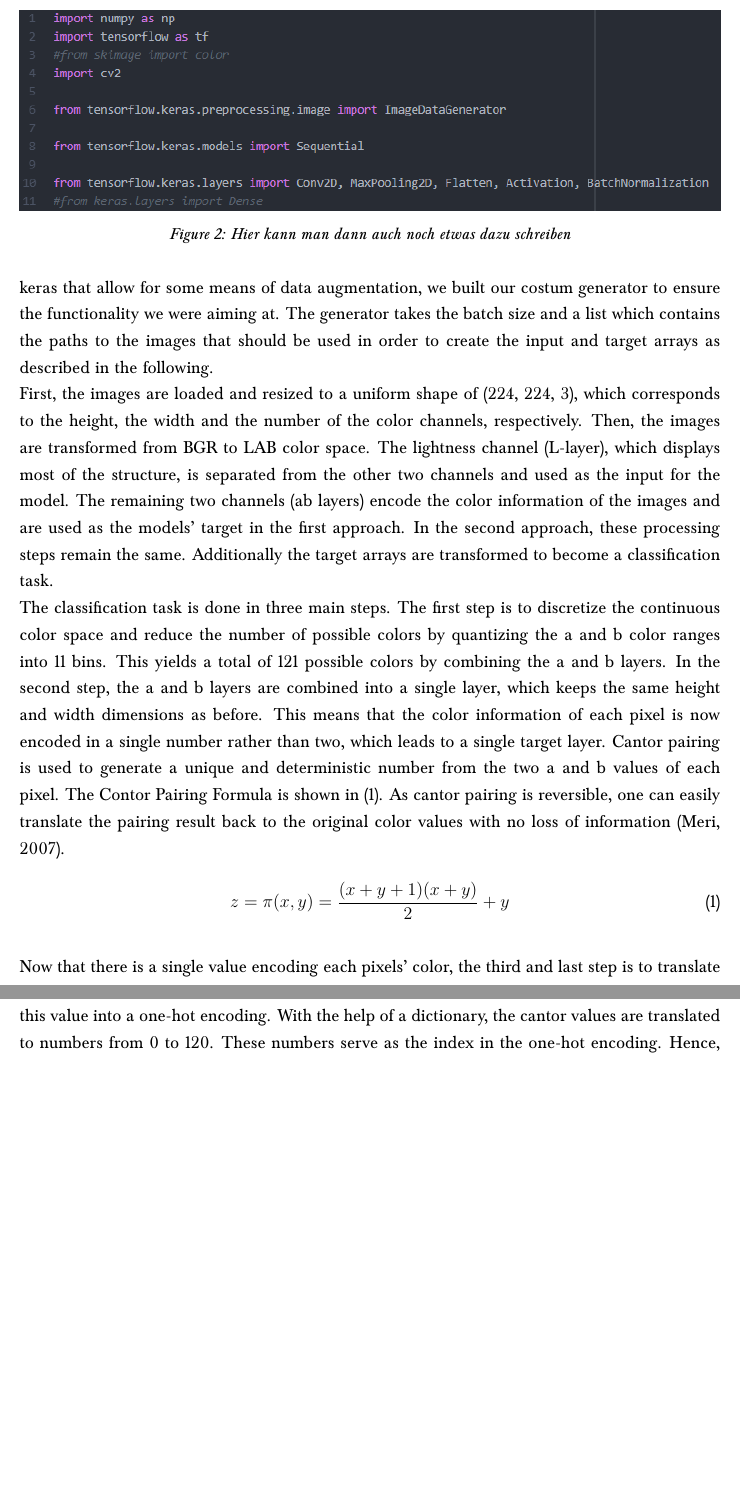
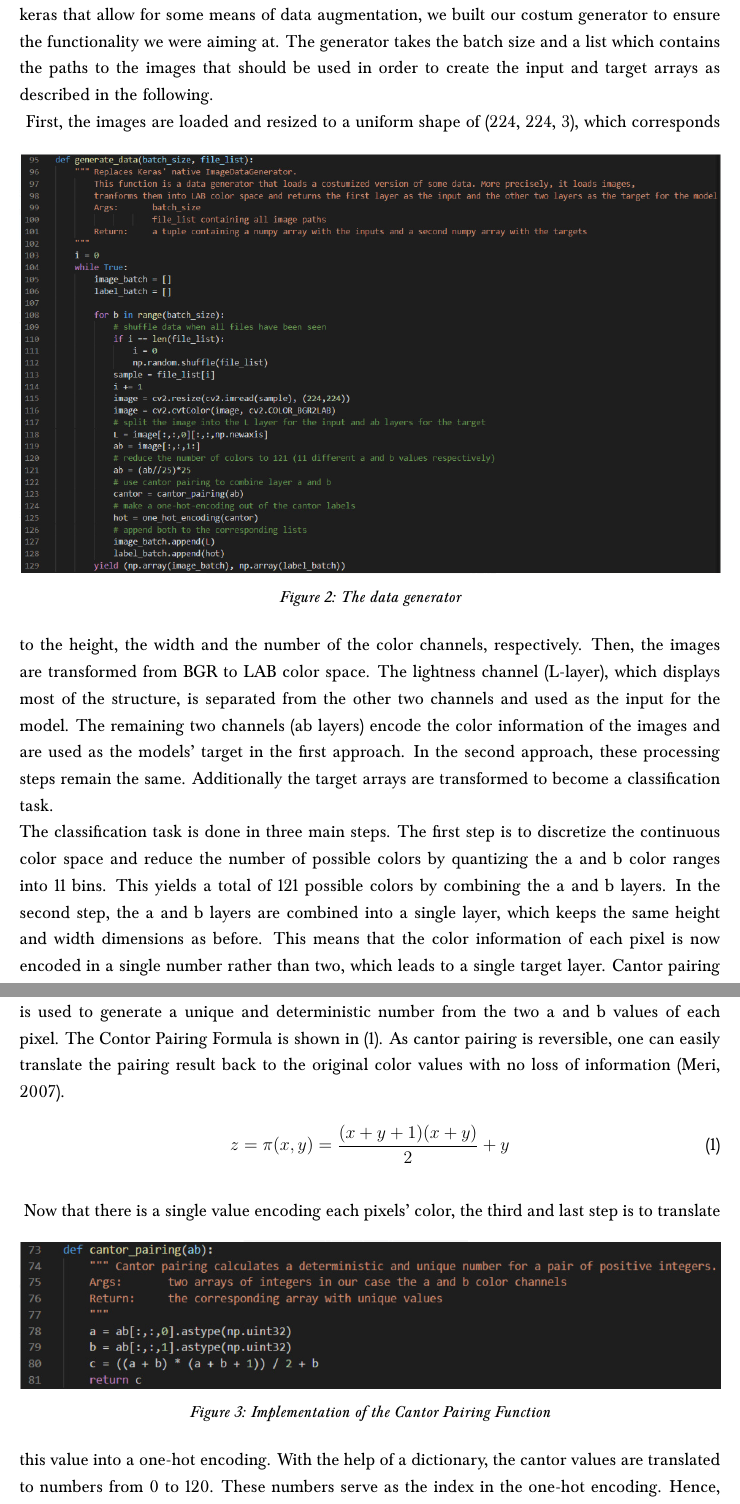
Before and after one commit to marumse/colorize_images, a LaTeX document (report/report.tex): two parts of pages 6 and 7 of 12 before the commit and two parts of pages 6 and 7 of 13 after it, joined at a grey line, cut at the place of the change, the shorter picture padded with empty space. Compiled offline with pdfLaTeX.

Commit message:
insert code and equations

```diff
--- a/report/report.tex
+++ b/report/report.tex
@@ -154,23 +154,24 @@ The mapping, which Zhang and colleagues (2016) aim to learn, results out of the
 
 \section{The Model and Implementation}
 The re-implementation of the original paper \citep{Zhang.2016} was conducted in two steps. This chapter will explain these two crucial steps in further details. In both approaches the ImageNet2012 dataset was used. Firstly, we implemented the model structure as described in the paper (see figure \ref{network}) and trained the model with the color layers of the input images as the target. Secondly, we translated the colorization task to a classification problem and trained the same model structure with the altered problem representation.
-
+\subsection{The Data}
+To train our model we used images from the ImageNet2012 challenge, which were also used in the paper by Zhang et al. (2016). The data was available to us through the university server. As we were working with a large amount of data in each batch, it would have been impossible to load the whole dataset at once, hence we used a data generator to load the input and target images successively for each batch. Although there are inbuilt data generators available from keras that allow for some means of data augmentation, we built our costum generator to ensure the functionality we were aiming at. The generator takes the batch size and a list which contains the paths to the images that should be used in order to create the input and target arrays as described in the following.\\
 \begin{figure}[ht]
 	\centering
-	\includegraphics[width=1.0\textwidth]{bsp.png}
-	\caption{Hier kann man dann auch noch etwas dazu schreiben}
-	\label{bsp}
+	\includegraphics[width=1.0\textwidth]{code_datagen.png}
+	\caption{The data generator}
+	\label{datagen}
 \end{figure}
-
-%As previously mentioned we re-implemented the main ideas from the paper by Zhang et al. (2016). This was done with two approaches, which are going to be explained in more detail in this chapter. In both approaches the ImageNet2012 dataset was used. Firstly, we implemented the model structure as described in the paper (see figure 1) and trained the model with the color layers of the input images as the target. Secondly, we translated the colorization task to a classification problem and trained the same model structure with the altered problem representation.
-
-
-\subsection{The Data}
-To train our model we used images from the ImageNet2012 challenge, which were also used in the paper by Zhang et al. (2016). The data was available to us through the university server. As we were working with a large amount of data in each batch, it would have been impossible to load the whole dataset at once, hence we used a data generator to load the input and target images successively for each batch. Although there are inbuilt data generators available from keras that allow for some means of data augmentation, we built our costum generator to ensure the functionality we were aiming at. The generator takes the batch size and a list which contains the paths to the images that should be used in order to create the input and target arrays as described in the following.\\
 First, the images are loaded and resized to a uniform shape of (224, 224, 3), which corresponds to the height, the width and the number of the color channels, respectively. Then, the images are transformed from BGR to LAB color space. The lightness channel (L-layer), which displays most of the structure, is separated from the other two channels and used as the input for the model.  The remaining two channels (ab layers) encode the color information of the images and are used as the models’ target in the first approach. In the second approach, these processing steps remain the same. Additionally the target arrays are transformed to become a classification task.\\
 The classification task is done in three main steps. The first step is to discretize the continuous color space and reduce the number of possible colors by quantizing the a and b color ranges into 11 bins. This yields a total of 121 possible colors by combining the a and b layers. In the second step, the a and b layers are combined into a single layer, which keeps the same height and width dimensions as before. This means that the color information of each pixel is now encoded in a single number rather than two, which leads to a single target layer. Cantor pairing is used to generate a unique and deterministic number from the two a and b values of each pixel. The Contor Pairing Formula is shown in (1). As cantor pairing is reversible, one can easily translate the pairing result back to the original color values with no loss of information \citep{cantor2007}.\\
 \begin{equation}
 z = \pi(x,y) = \frac{(x+y+1)(x+y)}{2}+y
 \end{equation}
 \\
+\begin{figure}[htb]
+	\centering
+	\includegraphics[width=1.0\textwidth]{code_cantor_pairing.png}
+	\caption{Implementation of the Cantor Pairing Function}
+	\label{cantorpairing}
+\end{figure}
 Now that there is a single value encoding each pixels’ color, the third and last step is to translate this value into a one-hot encoding. With the help of a dictionary, the cantor values are translated to numbers from 0 to 120. These numbers serve as the index in the one-hot encoding. Hence, color values that were previously represented in two values (a and b color channels) are now encoded by their index in the one-hot encoding. The target array has a shape of (224, 224, 121) and a one-hot vector is located at each pixel position.
@@ -178,3 +182,5 @@ Now that there is a single value encoding each pixels’ color, the third and la
+	\label{onehot}
+\end{figure}
 %- loading large amount of data\\
 %\url{https://machinelearningmastery.com/how-to-load-large-datasets-from-directories-for-deep-learning-with-keras/}\\
 %udas ist \citep{Brownlee.2019}
```
Also changed, not shown: report/report.pdf, report/report.tex (8 more changed lines), 4 other files.
